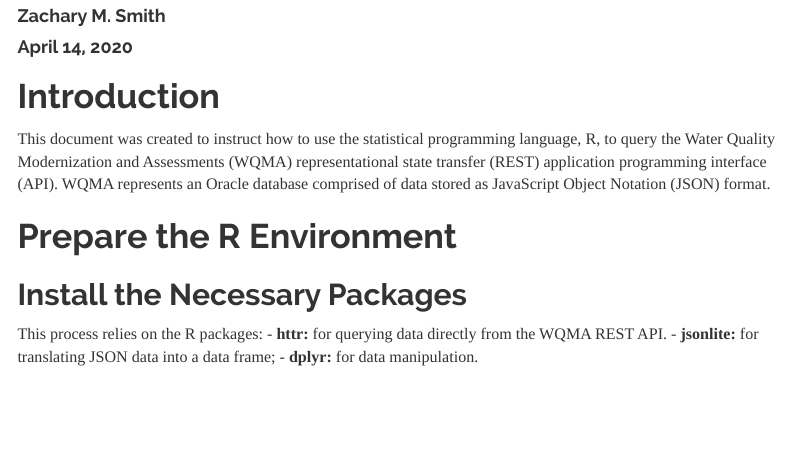
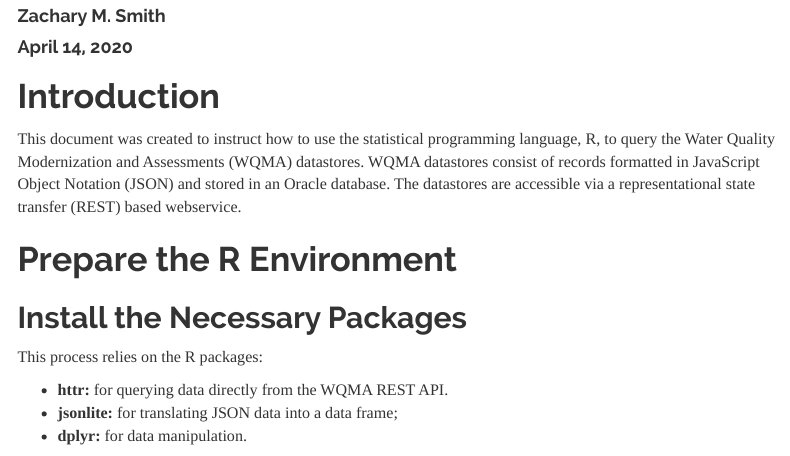
Before and after one commit to BWAM/wqma, an R Markdown document (rmd/api/query_api.Rmd): the page in a window 1100 px wide, from 70 px down. Rendered offline with R 4.5, knitr and Pandoc, with nearby package versions; some code elsewhere in the file could not run offline; menus at the side of the page are left out.

Commit message:
Updated the text.

```diff
--- a/rmd/api/query_api.Rmd
+++ b/rmd/api/query_api.Rmd
@@ -11,13 +11,14 @@ output:
 
 # Introduction
 
-This document was created to instruct how to use the statistical programming language, R, to query the Water Quality Modernization and Assessments (WQMA) representational state transfer (REST) application programming interface (API). WQMA represents an Oracle database comprised of data stored as JavaScript Object Notation (JSON) format.
+This document was created to instruct how to use the statistical programming language, R, to query the Water Quality Modernization and Assessments (WQMA) datastores. WQMA datastores consist of records formatted in JavaScript Object Notation (JSON) and stored in an Oracle database. The datastores are accessible via a representational state transfer (REST) based webservice.
 
 # Prepare the R Environment
 
 ## Install the Necessary Packages
 
 This process relies on the R packages:
+
 - __httr:__ for querying data directly from the WQMA REST API.
 - __jsonlite:__ for translating JSON data into a data frame;
 - __dplyr:__ for data manipulation.
```
Also changed, not shown: rmd/api/query_api.html.
